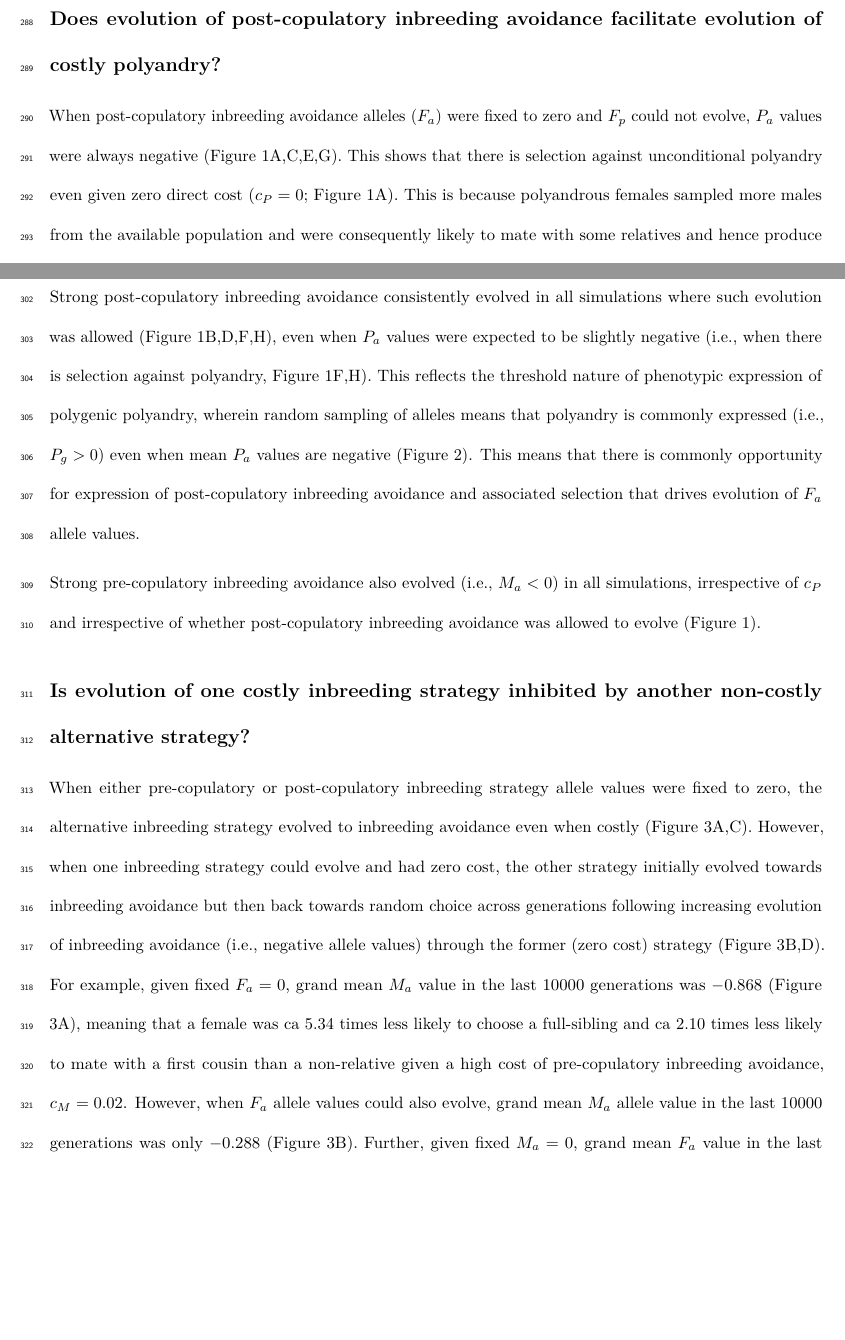
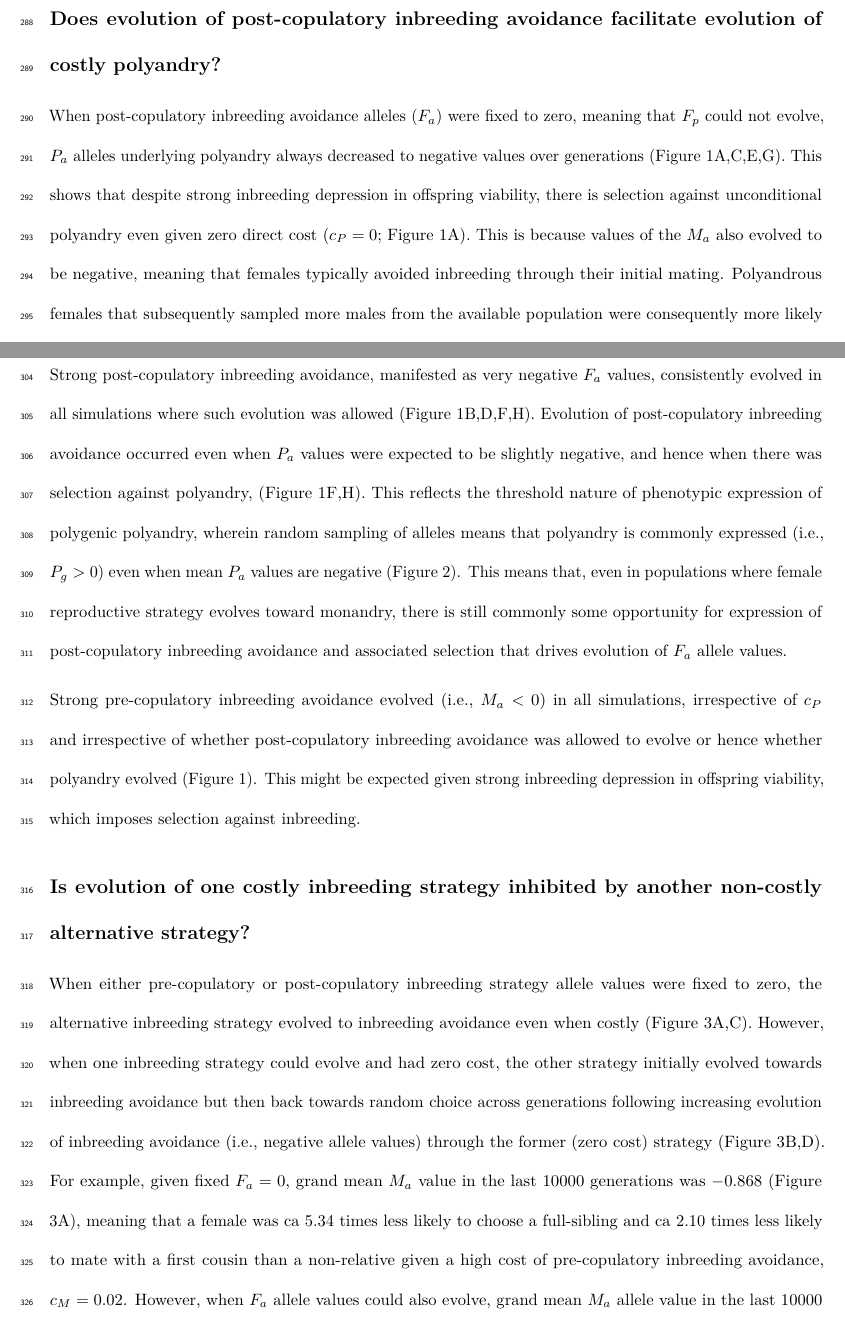
Before and after one commit to bradduthie/pre_post_cop, an R Markdown document (ms_pre_post.Rmd): two parts of pages 12 and 13 of 22, joined at a grey line, cut so that both start at the same text, the shorter picture padded with empty space. Rendered offline with R 4.5, knitr and Pandoc, then LaTeX, with nearby package versions; a font, style sheet, LaTeX package, included part or bibliography that could not be used is replaced or left out.

Commit message:
Edit first subsection of results

```diff
--- a/ms_pre_post.Rmd
+++ b/ms_pre_post.Rmd
@@ -150,5 +148,5 @@ Results
 Does evolution of post-copulatory inbreeding avoidance facilitate evolution of costly polyandry?
 ----------------------------------------------
 
-When post-copulatory inbreeding avoidance alleles ($F_{a}$) were fixed to zero and $F_{p}$ could not evolve, $P_{a}$ values were always negative (Figure 1A,C,E,G). This shows that there is selection against unconditional polyandry even given zero direct cost ($c_{P}=0$; Figure 1A). This is because polyandrous females sampled more males from the available population and were consequently likely to mate with some relatives and hence produce some inbred offspring with low viability [@Duthie2016].
+When post-copulatory inbreeding avoidance alleles ($F_{a}$) were fixed to zero, meaning that $F_{p}$ could not evolve, $P_{a}$ alleles underlying polyandry always decreased to negative values over generations (Figure 1A,C,E,G). This shows that despite strong inbreeding depression in offspring viability, there is selection against unconditional polyandry even given zero direct cost ($c_{P}=0$; Figure 1A). This is because values of the $M_{a}$ also evolved to be negative, meaning that females typically avoided inbreeding through their initial mating. Polyandrous females that subsequently sampled more males from the available population were consequently more likely to mate with some relatives and hence produce some inbred offspring with low viability [@Duthie].
 
@@ -156,8 +154,11 @@ When post-copulatory inbreeding avoidance was allowed to evolve, mean $P_{a}$ va
 
-Strong post-copulatory inbreeding avoidance consistently evolved in all simulations where such evolution was allowed (Figure 1B,D,F,H), even when $P_{a}$ values were expected to be slightly negative (i.e., when there is selection against polyandry, Figure 1F,H). This reflects the threshold nature of phenotypic expression of polygenic polyandry, wherein random sampling of alleles means that polyandry is commonly expressed (i.e., $P_{g}>0$) even when mean $P_{a}$ values are negative (Figure 2). This means that there is commonly opportunity for expression of post-copulatory inbreeding avoidance and associated selection that drives evolution of $F_{a}$ allele values.
+When post-copulatory inbreeding avoidance was allowed to evolve, mean $P_{a}$ values became substantially higher than in comparable simulations where $F_{a}$ values were fixed to zero and post-copulatory inbreeding avoidance could not evolve (Figure 1B,D,F,H). Allowing evolution of post-copulatory inbreeding avoidance alongside pre-copulatory inbreeding avoidance therefore facilitated evolution of polyandry. However, $P_{a}$ values were expected to be positive only given a low cost of polyandry ($c_{P} < 0.005$, Figure 1B,D). This implies that, even given strong inbreeding depression in offspring viability, inbreeding avoidance might generally be a weak force driving polyandry evolution.
 
-Strong pre-copulatory inbreeding avoidance also evolved (i.e., $M_{a}<0$) in all simulations, irrespective of $c_{P}$ and irrespective of whether post-copulatory inbreeding avoidance was allowed to evolve (Figure 1).
+Strong post-copulatory inbreeding avoidance, manifested as very negative $F_{a}$ values, consistently evolved in all simulations where such evolution was allowed (Figure 1B,D,F,H). Evolution of post-copulatory inbreeding avoidance occurred even when $P_{a}$ values were expected to be slightly negative, and hence when there was selection against polyandry, (Figure 1F,H). This reflects the threshold nature of phenotypic expression of polygenic polyandry, wherein random sampling of alleles means that polyandry is commonly expressed (i.e., $P_{g}>0$) even when mean $P_{a}$ values are negative (Figure 2). This means that, even in populations where female reproductive strategy evolves toward monandry, there is still commonly some opportunity for expression of post-copulatory inbreeding avoidance and associated selection that drives evolution of $F_{a}$ allele values.
 
+Strong pre-copulatory inbreeding avoidance evolved (i.e., $M_{a}<0$) in all simulations, irrespective of $c_{P}$ and irrespective of whether post-copulatory inbreeding avoidance was allowed to evolve or hence whether polyandry evolved (Figure 1). This might be expected given strong inbreeding depression in offspring viability, which imposes selection against inbreeding.
+
+<!--- LEFT OFF HERE ------------------------------------------------------->
 
 Is evolution of one costly inbreeding strategy inhibited by another non-costly alternative strategy?
 ----------------------------------------------
```
Also changed, not shown: ms_pre_post.Rmd (4 more changed lines).
